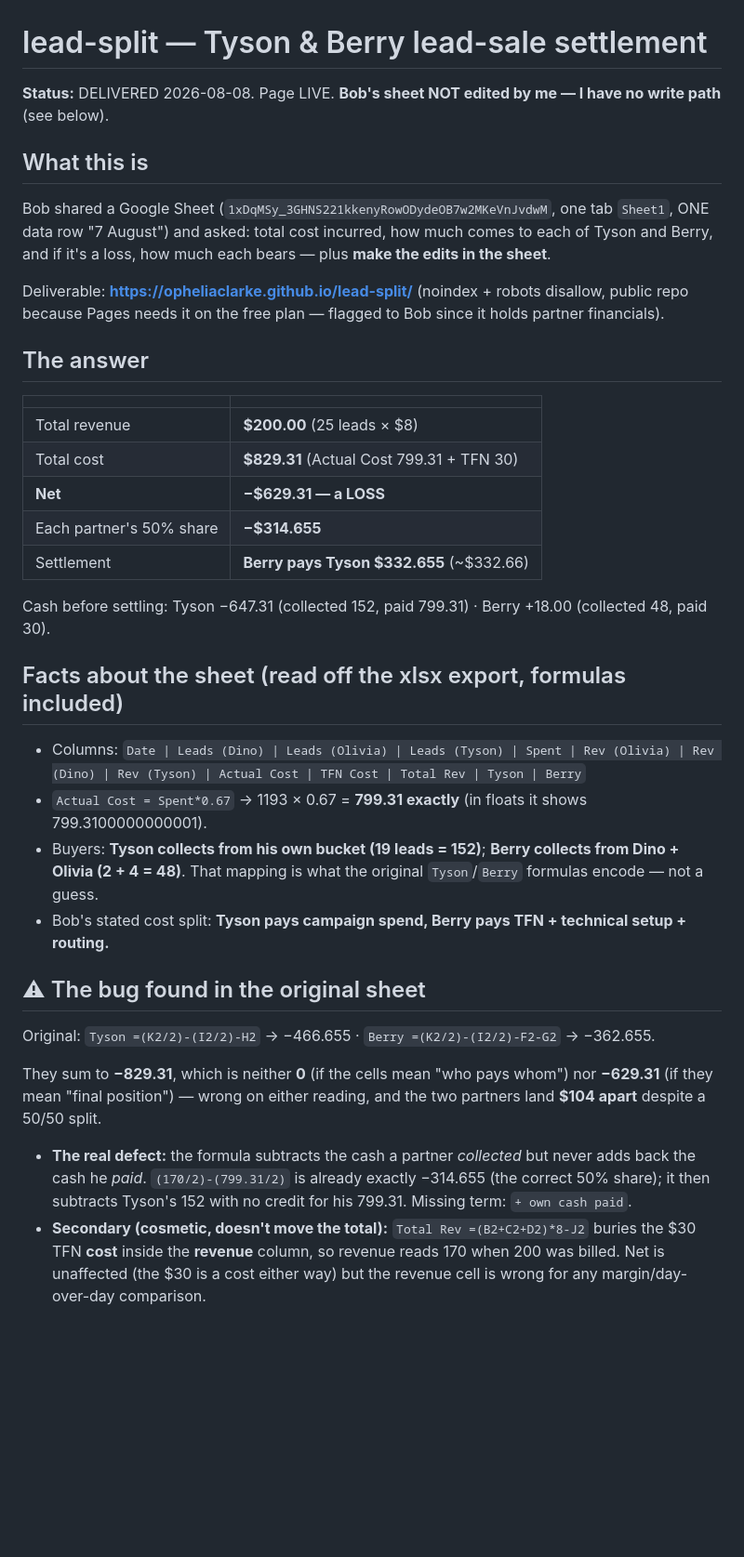
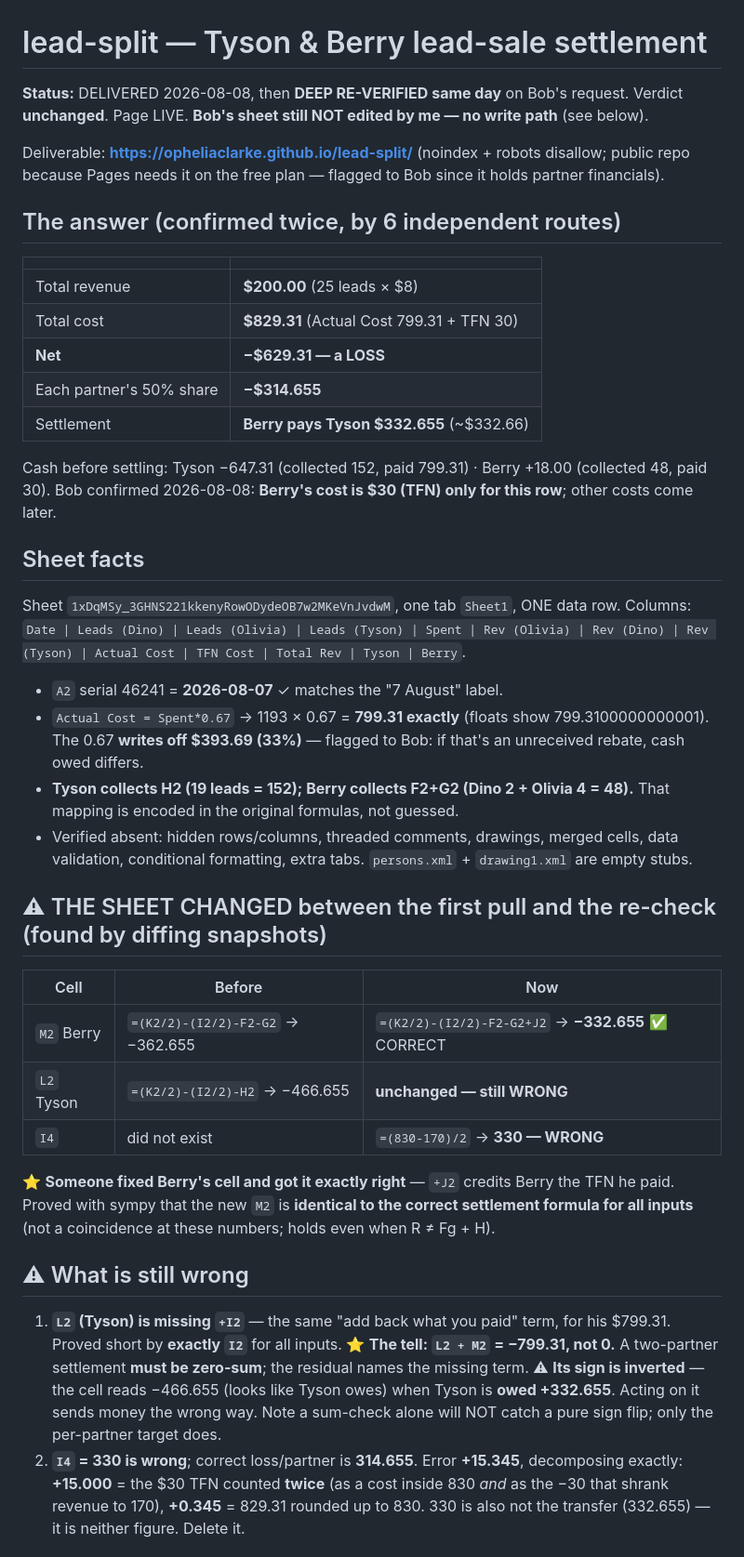
Before and after one commit to opheliaclarke/lead-split, a Markdown page: CLAUDE.md, the part around one of its changes. Shown at 93% size. GitHub-like rendering; blank space fills up the shorter version.

```diff
--- a/CLAUDE.md
+++ b/CLAUDE.md
@@ -1,18 +1,12 @@
 # lead-split — Tyson & Berry lead-sale settlement
 
-**Status:** DELIVERED 2026-08-08. Page LIVE. **Bob's sheet NOT edited by me — I have no write path** (see below).
+**Status:** DELIVERED 2026-08-08, then **DEEP RE-VERIFIED same day** on Bob's request. Verdict
+**unchanged**. Page LIVE. **Bob's sheet still NOT edited by me — no write path** (see below).
 
-## What this is
-
-Bob shared a Google Sheet
-(`1xDqMSy_3GHNS221kkenyRowODydeOB7w2MKeVnJvdwM`, one tab `Sheet1`, ONE data row "7 August")
-and asked: total cost incurred, how much comes to each of Tyson and Berry, and if it's a loss,
-how much each bears — plus **make the edits in the sheet**.
-
-Deliverable: **https://opheliaclarke.github.io/lead-split/** (noindex + robots disallow, public repo
+Deliverable: **https://opheliaclarke.github.io/lead-split/** (noindex + robots disallow; public repo
 because Pages needs it on the free plan — flagged to Bob since it holds partner financials).
 
-## The answer
+## The answer (confirmed twice, by 6 independent routes)
 
 | | |
 |---|---|
@@ -23,27 +17,44 @@ because Pages needs it on the free plan — flagged to Bob since it holds partne
 | Settlement | **Berry pays Tyson $332.655** (~$332.66) |
 
 Cash before settling: Tyson −647.31 (collected 152, paid 799.31) · Berry +18.00 (collected 48, paid 30).
+Bob confirmed 2026-08-08: **Berry's cost is $30 (TFN) only for this row**; other costs come later.
 
-## Facts about the sheet (read off the xlsx export, formulas included)
+## Sheet facts
 
-- Columns: `Date | Leads (Dino) | Leads (Olivia) | Leads (Tyson) | Spent | Rev (Olivia) | Rev (Dino) |
-  Rev (Tyson) | Actual Cost | TFN Cost | Total Rev | Tyson | Berry`
-- `Actual Cost = Spent*0.67` → 1193 × 0.67 = **799.31 exactly** (in floats it shows 799.3100000000001).
-- Buyers: **Tyson collects from his own bucket (19 leads = 152)**; **Berry collects from Dino + Olivia
-  (2 + 4 = 48)**. That mapping is what the original `Tyson`/`Berry` formulas encode — not a guess.
-- Bob's stated cost split: **Tyson pays campaign spend, Berry pays TFN + technical setup + routing.**
+Sheet `1xDqMSy_3GHNS221kkenyRowODydeOB7w2MKeVnJvdwM`, one tab `Sheet1`, ONE data row.
+Columns: `Date | Leads (Dino) | Leads (Olivia) | Leads (Tyson) | Spent | Rev (Olivia) | Rev (Dino) |
+Rev (Tyson) | Actual Cost | TFN Cost | Total Rev | Tyson | Berry`.
 
-## ⚠ The bug found in the original sheet
+- `A2` serial 46241 = **2026-08-07** ✓ matches the "7 August" label.
+- `Actual Cost = Spent*0.67` → 1193 × 0.67 = **799.31 exactly** (floats show 799.3100000000001).
+  The 0.67 **writes off $393.69 (33%)** — flagged to Bob: if that's an unreceived rebate, cash owed differs.
+- **Tyson collects H2 (19 leads = 152); Berry collects F2+G2 (Dino 2 + Olivia 4 = 48).** That mapping is
+  encoded in the original formulas, not guessed.
+- Verified absent: hidden rows/columns, threaded comments, drawings, merged cells, data validation,
+  conditional formatting, extra tabs. `persons.xml` + `drawing1.xml` are empty stubs.
 
-Original: `Tyson =(K2/2)-(I2/2)-H2` → −466.655 · `Berry =(K2/2)-(I2/2)-F2-G2` → −362.655.
+## ⚠ THE SHEET CHANGED between the first pull and the re-check (found by diffing snapshots)
 
-They sum to **−829.31**, which is neither **0** (if the cells mean "who pays whom") nor **−629.31**
-(if they mean "final position") — wrong on either reading, and the two partners land **$104 apart**
-despite a 50/50 split.
+| Cell | Before | Now |
+|---|---|---|
+| `M2` Berry | `=(K2/2)-(I2/2)-F2-G2` → −362.655 | `=(K2/2)-(I2/2)-F2-G2+J2` → **−332.655** ✅ CORRECT |
+| `L2` Tyson | `=(K2/2)-(I2/2)-H2` → −466.655 | **unchanged — still WRONG** |
+| `I4` | did not exist | `=(830-170)/2` → **330 — WRONG** |
 
-- **The real defect:** the formula subtracts the cash a partner *collected* but never adds back the
-  cash he *paid*. `(170/2)-(799.31/2)` is already exactly −314.655 (the correct 50% share); it then
-  subtracts Tyson's 152 with no credit for his 799.31. Missing term: `+ own cash paid`.
-- **Secondary (cosmetic, doesn't move the total):** `Total Rev =(B2+C2+D2)*8-J2` buries the $30 TFN
-  **cost** inside the **revenue** column, so revenue reads 170 when 200 was billed. Net is unaffected
-  (the $30 is a cost either way) but the revenue cell is wrong for any margin/day-over-day comparison.
+⭐ **Someone fixed Berry's cell and got it exactly right** — `+J2` credits Berry the TFN he paid.
+Proved with sympy that the new `M2` is **identical to the correct settlement formula for all inputs**
+(not a coincidence at these numbers; holds even when R ≠ Fg + H).
+
+## ⚠ What is still wrong
+
+1. **`L2` (Tyson) is missing `+I2`** — the same "add back what you paid" term, for his $799.31.
+   Proved short by **exactly `I2`** for all inputs. ⭐ **The tell: `L2 + M2` = −799.31, not 0.**
+   A two-partner settlement **must be zero-sum**; the residual names the missing term.
+   ⚠ **Its sign is inverted** — the cell reads −466.655 (looks like Tyson owes) when Tyson is
+   **owed +332.655**. Acting on it sends money the wrong way. Note a sum-check alone will NOT catch a
+   pure sign flip; only the per-partner target does.
+2. **`I4` = 330 is wrong**; correct loss/partner is **314.655**. Error **+15.345**, decomposing exactly:
+   **+15.000** = the $30 TFN counted **twice** (as a cost inside 830 *and* as the −30 that shrank
+   revenue to 170), **+0.345** = 829.31 rounded up to 830. 330 is also not the transfer (332.655) —
+   it is neither figure. Delete it.
+
```
Also changed, not shown: other parts of CLAUDE.md (+57 -36 lines).
